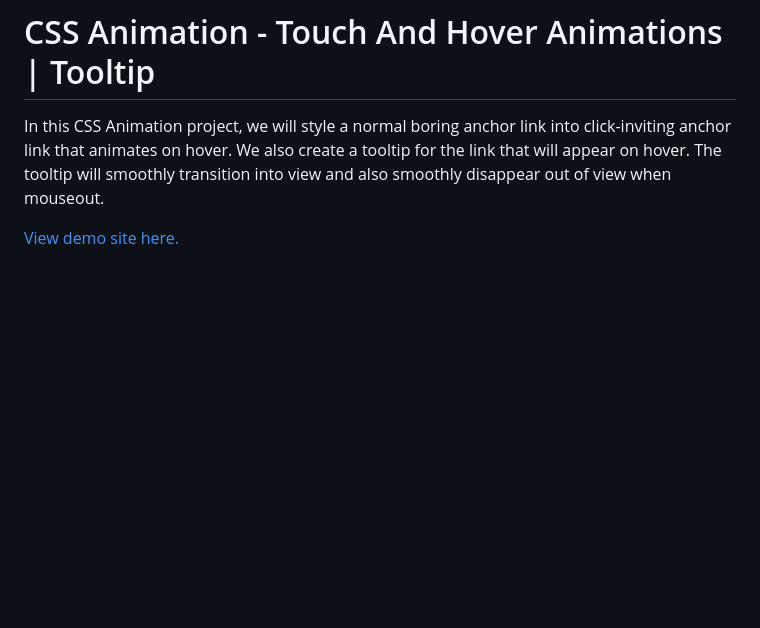
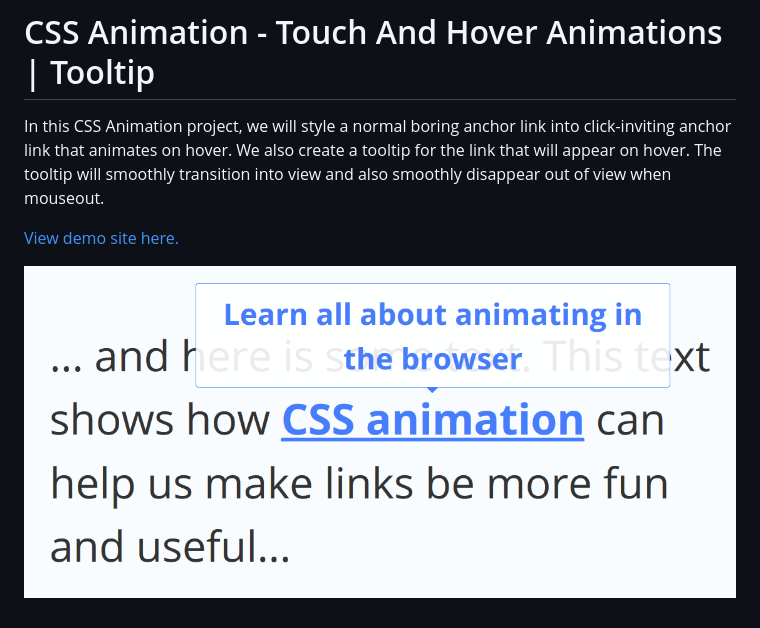
Before and after one commit to edwinchen85/css_animation_touch_and_hover, a Markdown page: README.md, the part around the change. GitHub-like rendering; pictures changed too: screenshot.png (added); blank space fills up the shorter version.

Commit message:
Add screenshot

```diff
--- a/README.md
+++ b/README.md
@@ -3,3 +3,5 @@
 In this CSS Animation project, we will style a normal boring anchor link into click-inviting anchor link that animates on hover. We also create a tooltip for the link that will appear on hover. The tooltip will smoothly transition into view and also smoothly disappear out of view when mouseout.
 
 [View demo site here.](http://edwinchen.co/css_animation_touch_and_hover_tooltip/)
+
+![Preview](screenshot.png)
```
